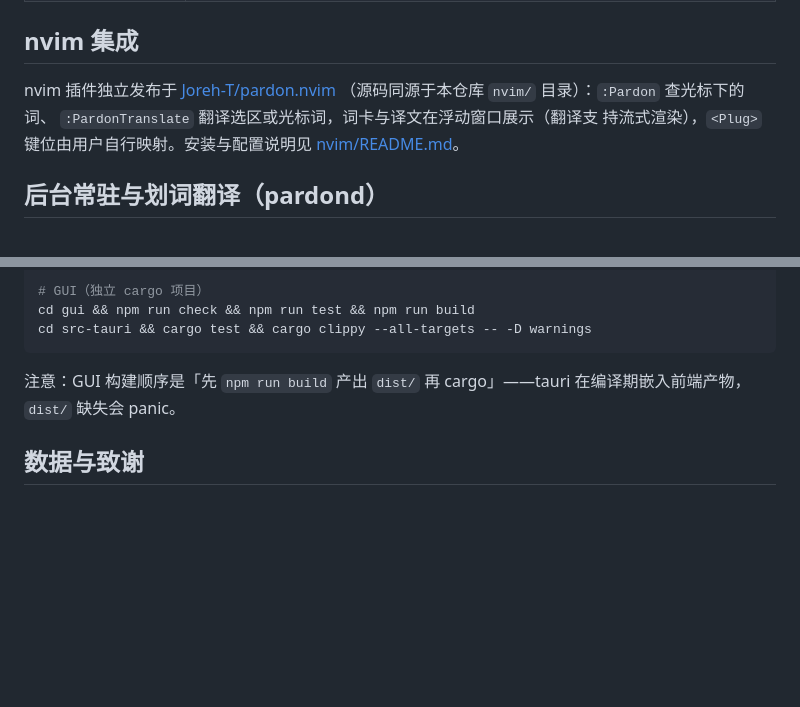
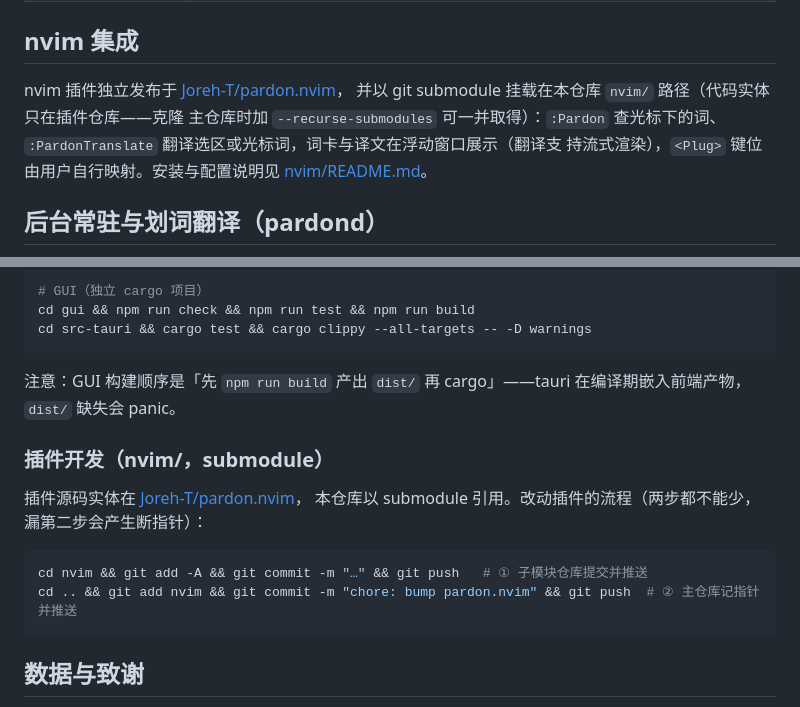
Before and after one commit to Joreh-T/pardon, a Markdown page: README.md, 2 parts joined by grey strips. Rendered like a GitHub page; blank space fills up the shorter version.

Commit message:
chore: bump pardon.nvim submodule pointer; document submodule workflow

````diff
--- a/README.md
+++ b/README.md
@@ -228,8 +228,9 @@ user_prompt_template = "把这句{source}翻成{target}：{text}"
 
 ## nvim 集成
 
-nvim 插件独立发布于 [Joreh-T/pardon.nvim](https://github.com/Joreh-T/pardon.nvim)
-（源码同源于本仓库 `nvim/` 目录）：`:Pardon` 查光标下的词、
+nvim 插件独立发布于 [Joreh-T/pardon.nvim](https://github.com/Joreh-T/pardon.nvim)，
+并以 git submodule 挂载在本仓库 `nvim/` 路径（代码实体只在插件仓库——克隆
+主仓库时加 `--recurse-submodules` 可一并取得）：`:Pardon` 查光标下的词、
 `:PardonTranslate` 翻译选区或光标词，词卡与译文在浮动窗口展示（翻译支
 持流式渲染），`<Plug>` 键位由用户自行映射。安装与配置说明见
 [nvim/README.md](nvim/README.md)。
@@ -438,6 +439,16 @@ cd src-tauri && cargo test && cargo clippy --all-targets -- -D warnings
 注意：GUI 构建顺序是「先 `npm run build` 产出 `dist/` 再 cargo」——tauri
 在编译期嵌入前端产物，`dist/` 缺失会 panic。
 
+### 插件开发（nvim/，submodule）
+
+插件源码实体在 [Joreh-T/pardon.nvim](https://github.com/Joreh-T/pardon.nvim)，
+本仓库以 submodule 引用。改动插件的流程（两步都不能少，漏第二步会产生断指针）：
+
+```bash
+cd nvim && git add -A && git commit -m "…" && git push   # ① 子模块仓库提交并推送
+cd .. && git add nvim && git commit -m "chore: bump pardon.nvim" && git push  # ② 主仓库记指针并推送
+```
+
 ## 数据与致谢
 
 - [ECDICT](https://github.com/skywind3000/ECDICT)（英→中主词典）与
````
